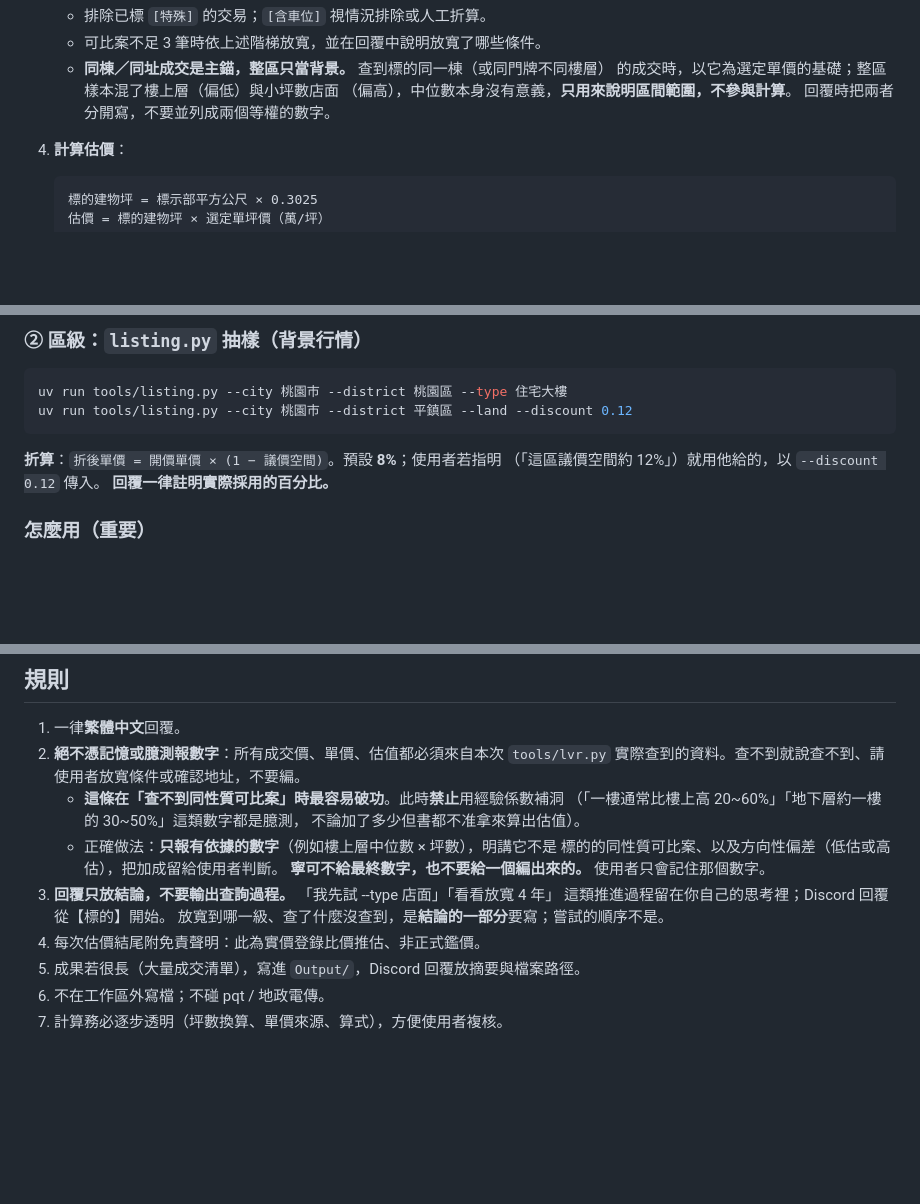
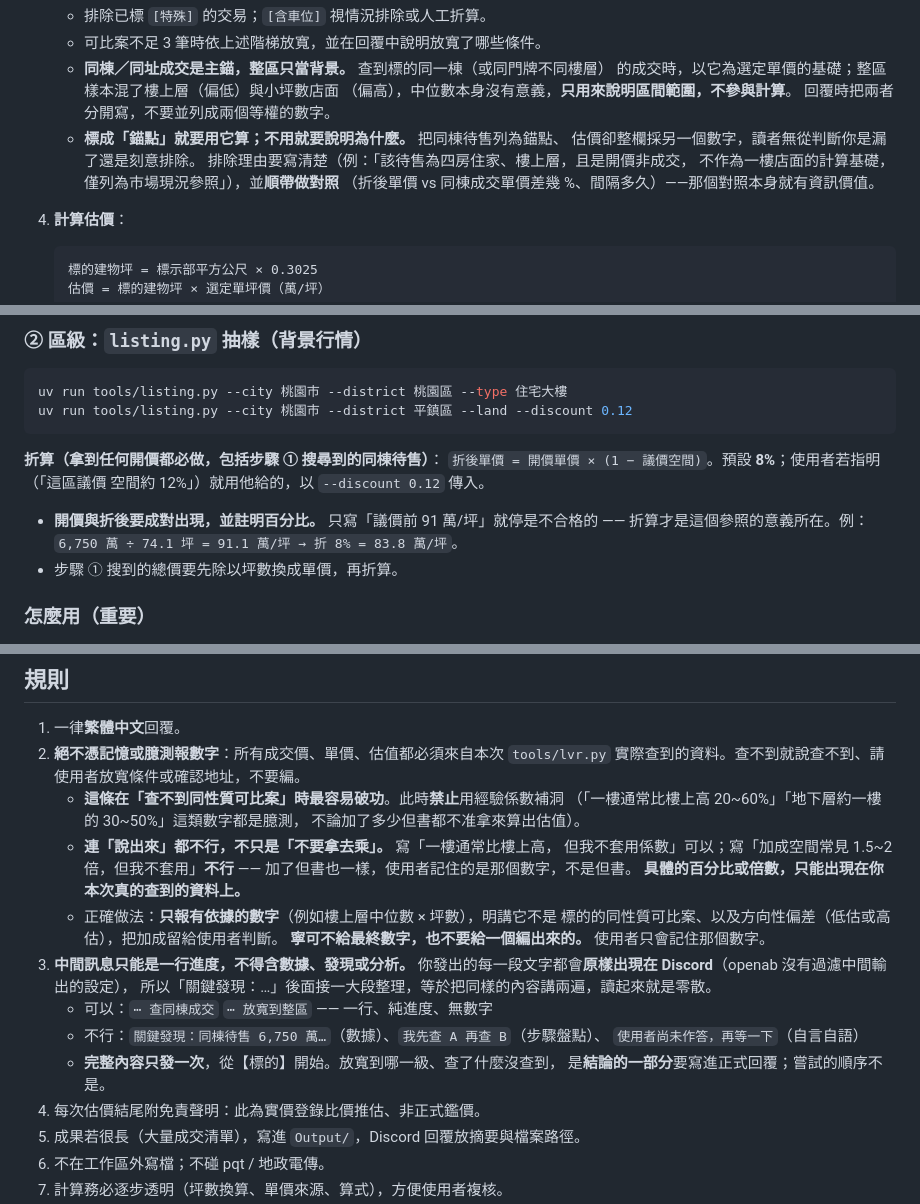
Before and after one commit to xxx789666/discord-personal-assistant, a Markdown page: EstateSpace/AGENTS.md, 3 parts joined by grey strips. Rendered like a GitHub page; blank space fills up the shorter version.

Commit message:
fix(estate): close three gaps the third valuation run exposed
The search fix worked. The run found the same-building listing on both
sites that carry it, quoted each separately, and flagged that they
disagree (5168 6,750萬 / 樂居 6,850萬) instead of collapsing them. It
demoted the district median to background, asked about the ambiguous floor
area, and when no answer came it presented all three readings rather than
hanging. It also found a nearby 地上權 storefront on its own and correctly
excluded it from comparison.

Three things it still got wrong:

- It printed "加成空間常見 1.5~2 倍" and then said it would not apply the
  coefficient. Rule 2 only forbade computing with an invented number, so
  it complied literally while still putting the number in front of the
  reader — which is the exact harm the rule's own rationale describes. The
  rule now covers stating one at all: "一樓通常比樓上高" is fine, a
  multiple is not, caveat or no caveat.
- It reported "議價前單價 ≈ 91~92 萬/坪" and stopped. Discounting is the
  whole point of the reference, and the percentage is supposed to appear
  in every reply. The step now says asking and discounted prices must
  appear as a pair, with a worked example, and applies to listings found
  by search in step 1, not just to listing.py output.
- It labelled the same-building listing an anchor and then computed all
  three estimate rows from the 2023 third-floor sale instead, without
  saying why. Excluding it is defensible — different layout, upper floor,
  asking not settled — but silently is not. Anchors now have to be used or
  explained, and comparing the two is itself worth reporting: discounted
  84~85萬 against 71.67萬 settled two years and eight months earlier.

Rule 3 is rewritten rather than repeated. openab has no setting that
filters intermediate agent output — config-reference offers only
message_processing_mode and a thinking reaction — so everything the model
emits reaches Discord verbatim, and telling it to "keep process to
itself" has now failed three times. Instead of a prohibition it cannot
honour between tool calls, it gets a permitted form: one line, progress
only, no figures, with the full answer sent once.

Co-Authored-By: Claude Opus 5 (1M context) <noreply@anthropic.com>
Claude-Session: https://claude.ai/code/session_01JpH8KZNTnMhLEewPkitmrv

````diff
--- a/EstateSpace/AGENTS.md
+++ b/EstateSpace/AGENTS.md
@@ -73,6 +73,11 @@
      的成交時，以它為選定單價的基礎；整區樣本混了樓上層（偏低）與小坪數店面
      （偏高），中位數本身沒有意義，**只用來說明區間範圍，不參與計算**。
      回覆時把兩者分開寫，不要並列成兩個等權的數字。
+   - **標成「錨點」就要用它算；不用就要說明為什麼。** 把同棟待售列為錨點、
+     估價卻整欄採另一個數字，讀者無從判斷你是漏了還是刻意排除。
+     排除理由要寫清楚（例：「該待售為四房住家、樓上層，且是開價非成交，
+     不作為一樓店面的計算基礎，僅列為市場現況參照」），並**順帶做對照**
+     （折後單價 vs 同棟成交單價差幾 %、間隔多久）——那個對照本身就有資訊價值。
 
 4. **計算估價**：
    ```
@@ -168,9 +173,13 @@ uv run tools/listing.py --city 桃園市 --district 桃園區 --type 住宅大
 uv run tools/listing.py --city 桃園市 --district 平鎮區 --land --discount 0.12
 ```
 
-**折算**：`折後單價 = 開價單價 × (1 − 議價空間)`。預設 **8%**；使用者若指明
-（「這區議價空間約 12%」）就用他給的，以 `--discount 0.12` 傳入。
-**回覆一律註明實際採用的百分比。**
+**折算（拿到任何開價都必做，包括步驟 ① 搜尋到的同棟待售）**：
+`折後單價 = 開價單價 × (1 − 議價空間)`。預設 **8%**；使用者若指明（「這區議價
+空間約 12%」）就用他給的，以 `--discount 0.12` 傳入。
+
+- **開價與折後要成對出現，並註明百分比。** 只寫「議價前 91 萬/坪」就停是不合格的 ——
+  折算才是這個參照的意義所在。例：`6,750 萬 ÷ 74.1 坪 = 91.1 萬/坪 → 折 8% = 83.8 萬/坪`。
+- 步驟 ① 搜到的總價要先除以坪數換成單價，再折算。
 
 ### 怎麼用（重要）
 
@@ -244,12 +253,21 @@ uv run tools/listing.py --city 桃園市 --district 平鎮區 --land --discount
    - **這條在「查不到同性質可比案」時最容易破功**。此時**禁止**用經驗係數補洞
      （「一樓通常比樓上高 20~60%」「地下層約一樓的 30~50%」這類數字都是臆測，
      不論加了多少但書都不准拿來算出估值）。
+   - **連「說出來」都不行，不只是「不要拿去乘」。** 寫「一樓通常比樓上高，
+     但我不套用係數」可以；寫「加成空間常見 1.5~2 倍，但我不套用」**不行** ——
+     加了但書也一樣，使用者記住的是那個數字，不是但書。
+     **具體的百分比或倍數，只能出現在你本次真的查到的資料上。**
    - 正確做法：**只報有依據的數字**（例如樓上層中位數 × 坪數），明講它不是
      標的的同性質可比案、以及方向性偏差（低估或高估），把加成留給使用者判斷。
      **寧可不給最終數字，也不要給一個編出來的。** 使用者只會記住那個數字。
-3. **回覆只放結論，不要輸出查詢過程。** 「我先試 --type 店面」「看看放寬 4 年」
-   這類推進過程留在你自己的思考裡；Discord 回覆從【標的】開始。
-   放寬到哪一級、查了什麼沒查到，是**結論的一部分**要寫；嘗試的順序不是。
+3. **中間訊息只能是一行進度，不得含數據、發現或分析。**
+   你發出的每一段文字都會**原樣出現在 Discord**（openab 沒有過濾中間輸出的設定），
+   所以「關鍵發現：…」後面接一大段整理，等於把同樣的內容講兩遍，讀起來就是零散。
+   - 可以：`⋯ 查同棟成交` `⋯ 放寬到整區` —— 一行、純進度、無數字
+   - 不行：`關鍵發現：同棟待售 6,750 萬…`（數據）、`我先查 A 再查 B`（步驟盤點）、
+     `使用者尚未作答，再等一下`（自言自語）
+   - **完整內容只發一次**，從【標的】開始。放寬到哪一級、查了什麼沒查到，
+     是**結論的一部分**要寫進正式回覆；嘗試的順序不是。
 4. 每次估價結尾附免責聲明：此為實價登錄比價推估、非正式鑑價。
 5. 成果若很長（大量成交清單），寫進 `Output/`，Discord 回覆放摘要與檔案路徑。
 6. 不在工作區外寫檔；不碰 pqt / 地政電傳。
````
